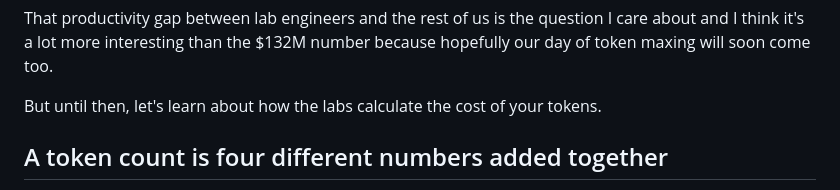
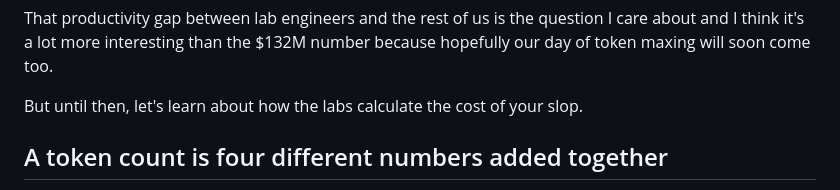
Before and after one commit to peterpme/peterpme.github.io, a Markdown page: content/blog/the-cost-of-a-trillion-tokens.md, the part around the change. GitHub-like rendering.

Commit message:
Swap tokens for slop in the intro's last line.

```diff
--- a/content/blog/the-cost-of-a-trillion-tokens.md
+++ b/content/blog/the-cost-of-a-trillion-tokens.md
@@ -33,7 +33,7 @@ There is a class of engineer running agents at scale I can't even begin to compr
 
 That productivity gap between lab engineers and the rest of us is the question I care about and I think it's a lot more interesting than the $132M number because hopefully our day of token maxing will soon come too.
 
-But until then, let's learn about how the labs calculate the cost of your tokens.
+But until then, let's learn about how the labs calculate the cost of your slop.
 
 ## A token count is four different numbers added together
 
```
